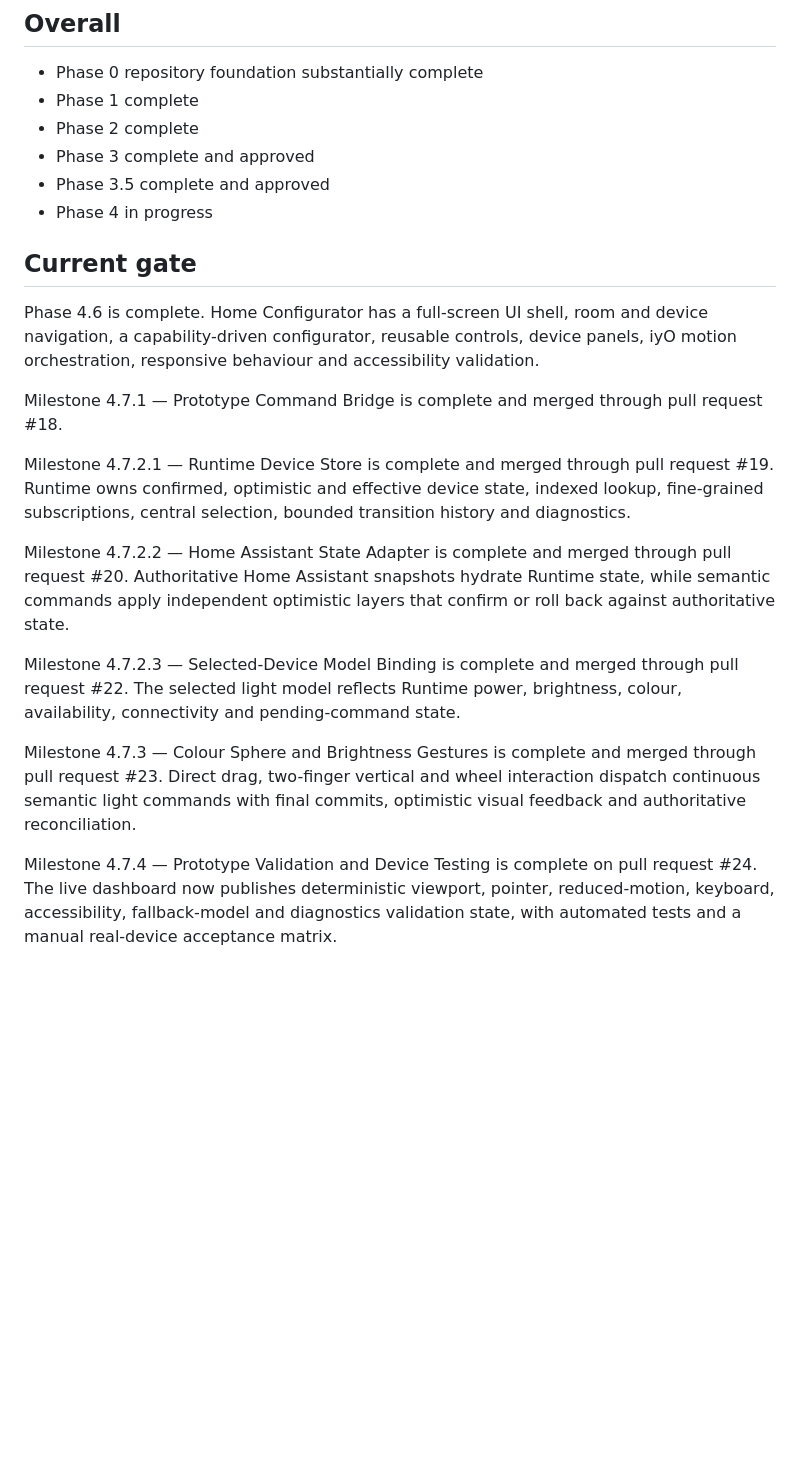
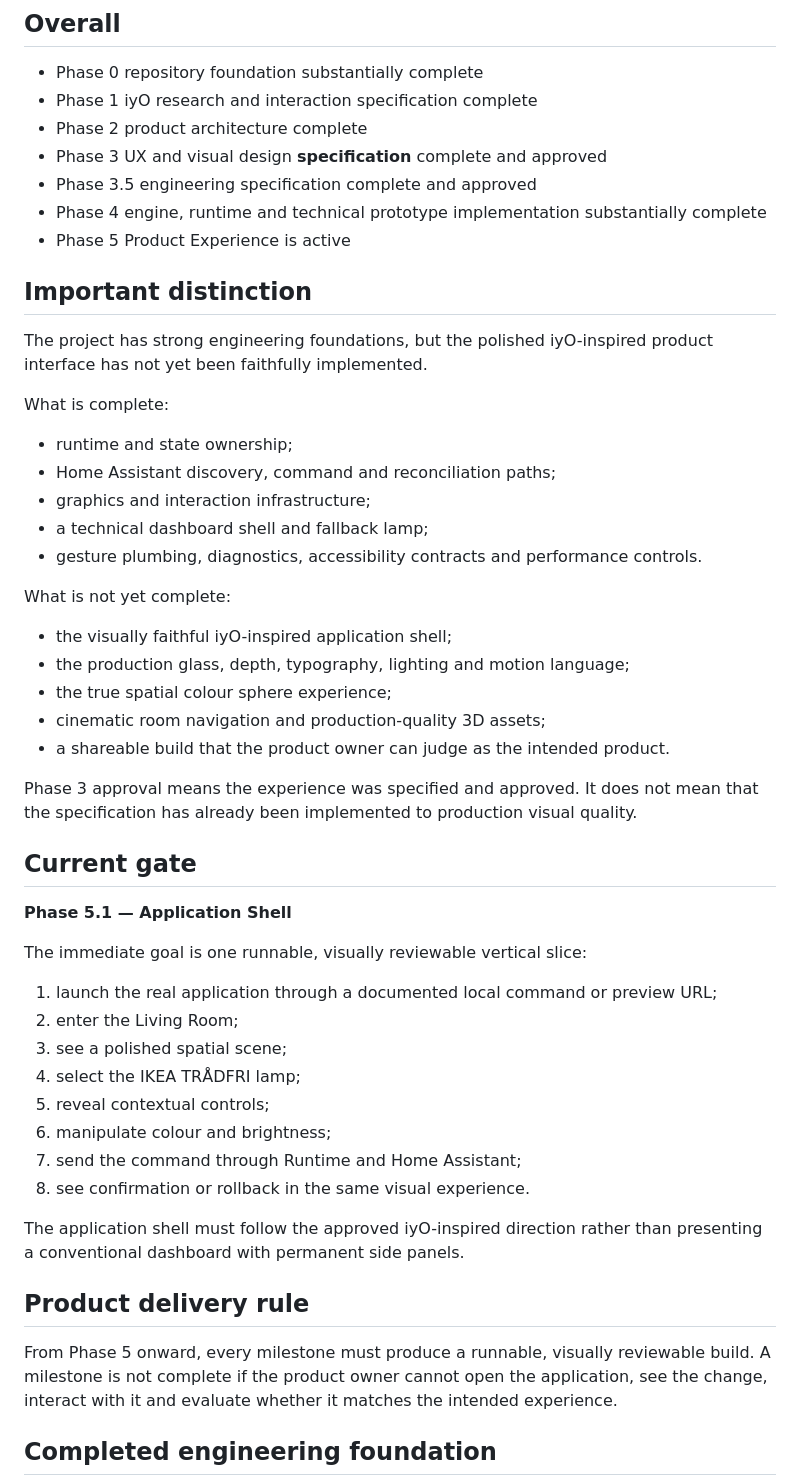
Before and after one commit to Nameless-monsta/home-configurator, a Markdown page: STATUS.md, the part around one of its changes. Drawn GitHub-style; blank space fills up the shorter version.

Commit message:
docs: realign project status around product experience

```diff
--- a/STATUS.md
+++ b/STATUS.md
@@ -5,25 +5,55 @@ Updated: 2026-07-12
 ## Overall
 
 - Phase 0 repository foundation substantially complete
-- Phase 1 complete
-- Phase 2 complete
-- Phase 3 complete and approved
-- Phase 3.5 complete and approved
-- Phase 4 in progress
+- Phase 1 iyO research and interaction specification complete
+- Phase 2 product architecture complete
+- Phase 3 UX and visual design **specification** complete and approved
+- Phase 3.5 engineering specification complete and approved
+- Phase 4 engine, runtime and technical prototype implementation substantially complete
+- Phase 5 Product Experience is active
+
+## Important distinction
+
+The project has strong engineering foundations, but the polished iyO-inspired product interface has not yet been faithfully implemented.
+
+What is complete:
+
+- runtime and state ownership;
+- Home Assistant discovery, command and reconciliation paths;
+- graphics and interaction infrastructure;
+- a technical dashboard shell and fallback lamp;
+- gesture plumbing, diagnostics, accessibility contracts and performance controls.
+
+What is not yet complete:
+
+- the visually faithful iyO-inspired application shell;
+- the production glass, depth, typography, lighting and motion language;
+- the true spatial colour sphere experience;
+- cinematic room navigation and production-quality 3D assets;
+- a shareable build that the product owner can judge as the intended product.
+
+Phase 3 approval means the experience was specified and approved. It does not mean that the specification has already been implemented to production visual quality.
 
 ## Current gate
 
-Phase 4.6 is complete. Home Configurator has a full-screen UI shell, room and device navigation, a capability-driven configurator, reusable controls, device panels, iyO motion orchestration, responsive behaviour and accessibility validation.
+**Phase 5.1 — Application Shell**
 
-Milestone 4.7.1 — Prototype Command Bridge is complete and merged through pull request #18.
+The immediate goal is one runnable, visually reviewable vertical slice:
 
-Milestone 4.7.2.1 — Runtime Device Store is complete and merged through pull request #19. Runtime owns confirmed, optimistic and effective device state, indexed lookup, fine-grained subscriptions, central selection, bounded transition history and diagnostics.
+1. launch the real application through a documented local command or preview URL;
+2. enter the Living Room;
+3. see a polished spatial scene;
+4. select the IKEA TRÅDFRI lamp;
+5. reveal contextual controls;
+6. manipulate colour and brightness;
+7. send the command through Runtime and Home Assistant;
+8. see confirmation or rollback in the same visual experience.
 
-Milestone 4.7.2.2 — Home Assistant State Adapter is complete and merged through pull request #20. Authoritative Home Assistant snapshots hydrate Runtime state, while semantic commands apply independent optimistic layers that confirm or roll back against authoritative state.
+The application shell must follow the approved iyO-inspired direction rather than presenting a conventional dashboard with permanent side panels.
 
-Milestone 4.7.2.3 — Selected-Device Model Binding is complete and merged through pull request #22. The selected light model reflects Runtime power, brightness, colour, availability, connectivity and pending-command state.
+## Product delivery rule
 
-Milestone 4.7.3 — Colour Sphere and Brightness Gestures is complete and merged through pull request #23. Direct drag, two-finger vertical and wheel interaction dispatch continuous semantic light commands with final commits, optimistic visual feedback and authoritative reconciliation.
+From Phase 5 onward, every milestone must produce a runnable, visually reviewable build. A milestone is not complete if the product owner cannot open the application, see the change, interact with it and evaluate whether it matches the intended experience.
 
-Milestone 4.7.4 — Prototype Validation and Device Testing is complete on pull request #24. The live dashboard now publishes deterministic viewport, pointer, reduced-motion, keyboard, accessibility, fallback-model and diagnostics validation state, with automated tests and a manual real-device acceptance matrix.
+## Completed engineering foundation
 
```
Also changed, not shown: other parts of STATUS.md (+60 -70 lines).
